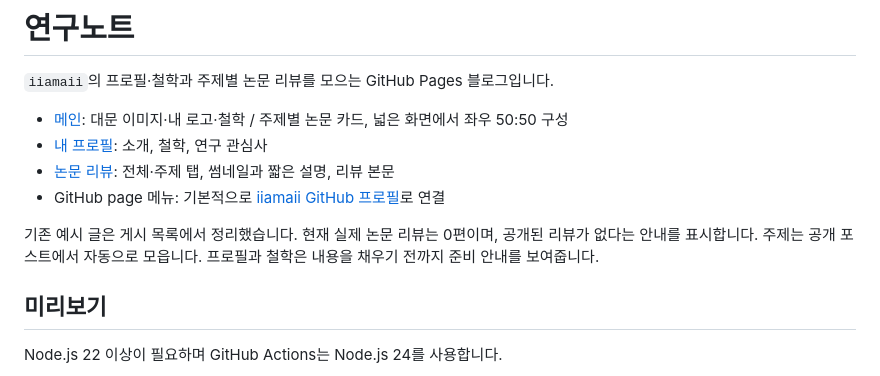
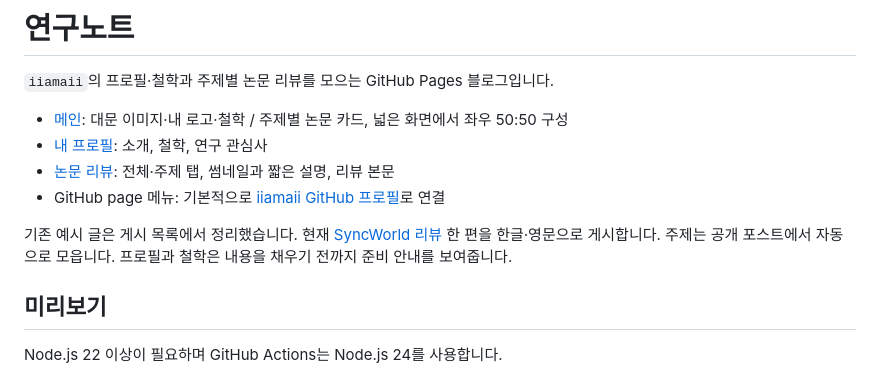
Before and after one commit to iiamaii/iiamaii.github.io, a Markdown page: README.md, the part around the change. Drawn GitHub-style.

Commit message:
Publish SyncWorld review in Korean and English

```diff
--- a/README.md
+++ b/README.md
@@ -7,7 +7,7 @@
 - [논문 리뷰](https://iiamaii.github.io/reviews/): 전체·주제 탭, 썸네일과 짧은 설명, 리뷰 본문
 - GitHub page 메뉴: 기본적으로 [iiamaii GitHub 프로필](https://github.com/iiamaii)로 연결
 
-기존 예시 글은 게시 목록에서 정리했습니다. 현재 실제 논문 리뷰는 0편이며, 공개된 리뷰가 없다는 안내를 표시합니다. 주제는 공개 포스트에서 자동으로 모읍니다. 프로필과 철학은 내용을 채우기 전까지 준비 안내를 보여줍니다.
+기존 예시 글은 게시 목록에서 정리했습니다. 현재 [SyncWorld 리뷰](https://iiamaii.github.io/reviews/syncworld-visual-calibration/) 한 편을 한글·영문으로 게시합니다. 주제는 공개 포스트에서 자동으로 모읍니다. 프로필과 철학은 내용을 채우기 전까지 준비 안내를 보여줍니다.
 
 ## 미리보기
 
```
Also changed, not shown: content/reviews/2026-10-06-syncworld-visual-calibration.en.md (added, +111 -0 lines), content/reviews/2026-10-06-syncworld-visual-calibration.ko.md (added, +110 -0 lines).
